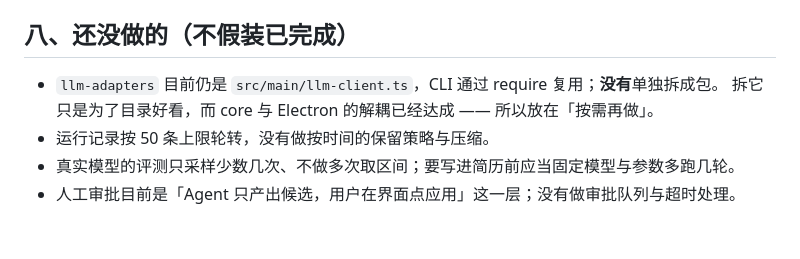
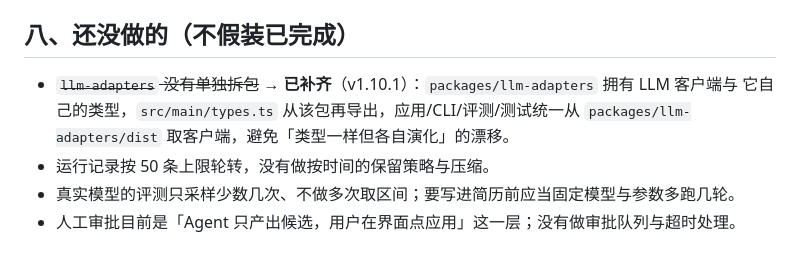
Before and after one commit to jettcck/grad-resume-forge, a Markdown page: docs/agent-runtime.md, the part around the change. Drawn GitHub-style.

Commit message:
docs: llm-adapters 拆包已在 v1.10.1 补齐，更新「还没做的」清单

```diff
--- a/docs/agent-runtime.md
+++ b/docs/agent-runtime.md
@@ -156,8 +156,9 @@ CLI 之所以成立，是因为 `agent-core` 不认识 Electron、`src/main/agen
 
 ## 八、还没做的（不假装已完成）
 
-- `llm-adapters` 目前仍是 `src/main/llm-client.ts`，CLI 通过 require 复用；**没有**单独拆成包。
-  拆它只是为了目录好看，而 core 与 Electron 的解耦已经达成 —— 所以放在「按需再做」。
+- ~~`llm-adapters` 没有单独拆包~~ → **已补齐**（v1.10.1）：`packages/llm-adapters` 拥有 LLM 客户端与
+  它自己的类型，`src/main/types.ts` 从该包再导出，应用/CLI/评测/测试统一从
+  `packages/llm-adapters/dist` 取客户端，避免「类型一样但各自演化」的漂移。
 - 运行记录按 50 条上限轮转，没有做按时间的保留策略与压缩。
 - 真实模型的评测只采样少数几次、不做多次取区间；要写进简历前应当固定模型与参数多跑几轮。
 - 人工审批目前是「Agent 只产出候选，用户在界面点应用」这一层；没有做审批队列与超时处理。
```
